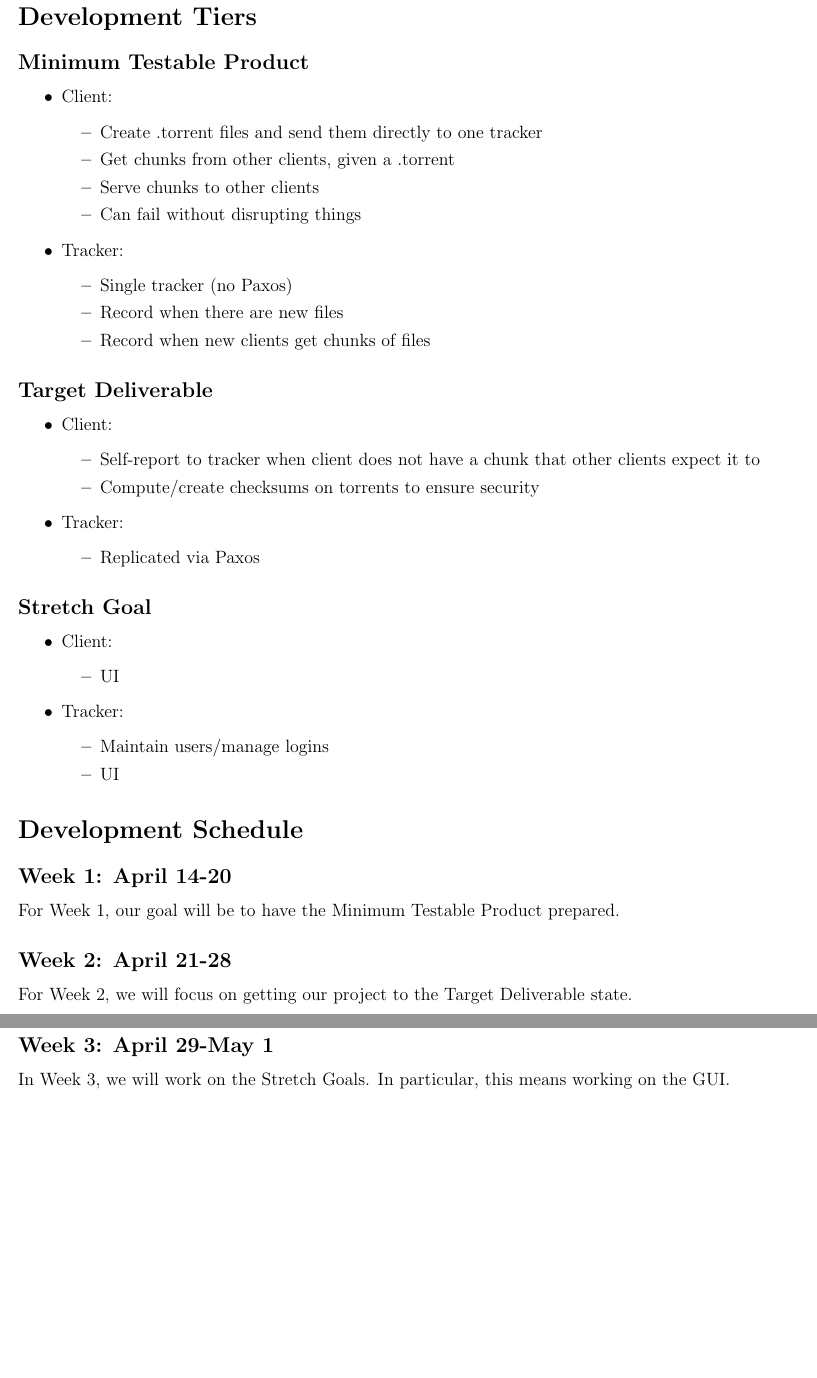
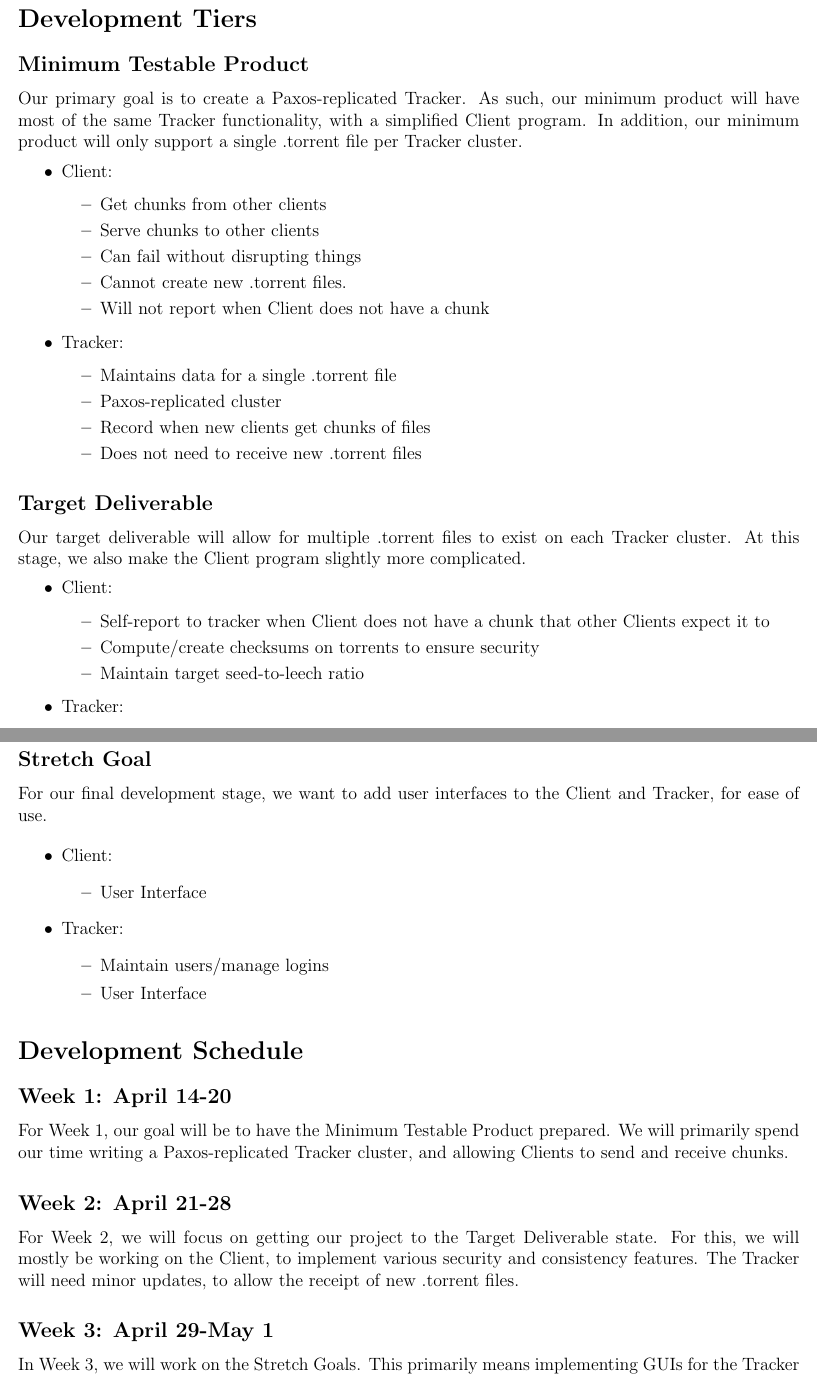
Before and after one commit to cbrem/bytetorrent, a LaTeX document (proposal/p3_proposal.tex): two parts of pages 3 and 4 of 4, joined at a grey line, cut so that both start at the same text, the shorter picture padded with empty space. Compiled offline with pdfLaTeX.

Commit message:
Worked on proposal

```diff
--- a/proposal/p3_proposal.tex
+++ b/proposal/p3_proposal.tex
@@ -119,46 +120,62 @@ Within any cluster, all data will be replicated with Paxos.
 \section*{Development Tiers}
 
 \subsection*{Minimum Testable Product}
+Our primary goal is to create a Paxos-replicated Tracker.
+As such, our minimum product will have most of the same Tracker functionality,
+with a simplified Client program.
+In addition, our minimum product will only support a single .torrent file per
+Tracker cluster.
+
 \begin{itemize}
 \item  Client:
     \begin{itemize}
-    \item  Create .torrent files and send them directly to one tracker
-    \item  Get chunks from other clients, given a .torrent
+    \item  Get chunks from other clients
     \item  Serve chunks to other clients
     \item  Can fail without disrupting things
+    \item  Cannot create new .torrent files.
+    \item  Will not report when Client does not have a chunk
     \end{itemize}
 \item  Tracker:
     \begin{itemize}
-    \item  Single tracker (no Paxos)
-    \item  Record when there are new files
+    \item  Maintains data for a single .torrent file
+    \item  Paxos-replicated cluster
     \item  Record when new clients get chunks of files
+    \item  Does not need to receive new .torrent files
     \end{itemize}
 \end{itemize}
 
 \subsection*{Target Deliverable}
+Our target deliverable will allow for multiple .torrent files to exist on
+each Tracker cluster.
+At this stage, we also make the Client program slightly more complicated.
+
 \begin{itemize}
 \item  Client:
     \begin{itemize}
-    \item  Self-report to tracker when client does not have a chunk that other
-           clients expect it to
+    \item  Self-report to tracker when Client does not have a chunk that other
+           Clients expect it to
     \item  Compute/create checksums on torrents to ensure security
+    \item  Maintain target seed-to-leech ratio
     \end{itemize}
 \item  Tracker:
     \begin{itemize}
-    \item  Replicated via Paxos
+    \item  Record new .torrent files
     \end{itemize}
 \end{itemize}
 
 \subsection*{Stretch Goal}
+For our final development stage, we want to add user interfaces to the Client
+and Tracker, for ease of use.
+
 \begin{itemize}
 \item  Client:
     \begin{itemize}
-    \item  UI
+    \item  User Interface
     \end{itemize}
 \item  Tracker:
     \begin{itemize}
     \item  Maintain users/manage logins
-    \item  UI
+    \item  User Interface
     \end{itemize}
 \end{itemize}
 
@@ -166,12 +183,18 @@ Within any cluster, all data will be replicated with Paxos.
 
 \subsection*{Week 1: April 14-20}
 For Week 1, our goal will be to have the Minimum Testable Product prepared.
+We will primarily spend our time writing a Paxos-replicated Tracker cluster,
+and allowing Clients to send and receive chunks.
 
 \subsection*{Week 2: April 21-28}
 For Week 2, we will focus on getting our project to the Target Deliverable state.
+For this, we will mostly be working on the Client, to implement various security
+and consistency features.
+The Tracker will need minor updates, to allow the receipt of new .torrent files.
 
 \subsection*{Week 3: April 29-May 1}
 In Week 3, we will work on the Stretch Goals.
-In particular, this means working on the GUI.
+This primarily means implementing GUIs for the Tracker and Client,
+but we will also need to maintain users and manage logins.
 
 \end{document}
```
Also changed, not shown: proposal/p3_proposal.pdf, proposal/p3_proposal.tex (53 more changed lines), 1 other file.
